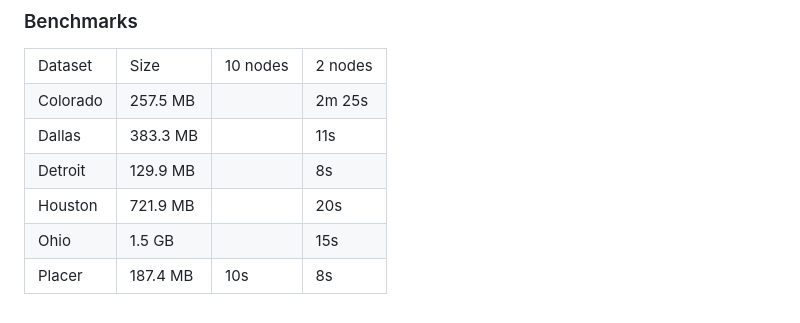
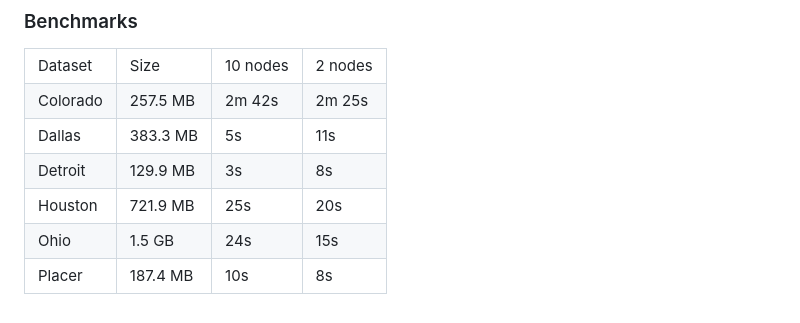
Before and after one commit to ashsProjects/Distributed_Analytics_of_US_Residential_Zoning, a Markdown page: README.md, the part around the change. Drawn GitHub-style.

Commit message:
Added 10 node Benchmarks

```diff
--- a/README.md
+++ b/README.md
@@ -133,31 +133,31 @@ $ gradle run
     <tr>
         <td>Colorado</td>
         <td>257.5 MB</td>
-        <td></td>
+        <td>2m 42s</td>
         <td>2m 25s</td>
     </tr>
     <tr>
         <td>Dallas</td>
         <td>383.3 MB</td>
-        <td></td>
+        <td>5s</td>
         <td>11s</td>
     </tr>
     <tr>
         <td>Detroit</td>
         <td>129.9 MB</td>
-        <td></td>
+        <td>3s</td>
         <td>8s</td>
     </tr>
     <tr>
         <td>Houston</td>
         <td>721.9 MB</td>
-        <td></td>
+        <td>25s</td>
         <td>20s</td>
     </tr>
     <tr>
         <td>Ohio</td>
         <td>1.5 GB</td>
-        <td></td>
+        <td>24s</td>
         <td>15s</td>
     </tr>
     <tr>
```
